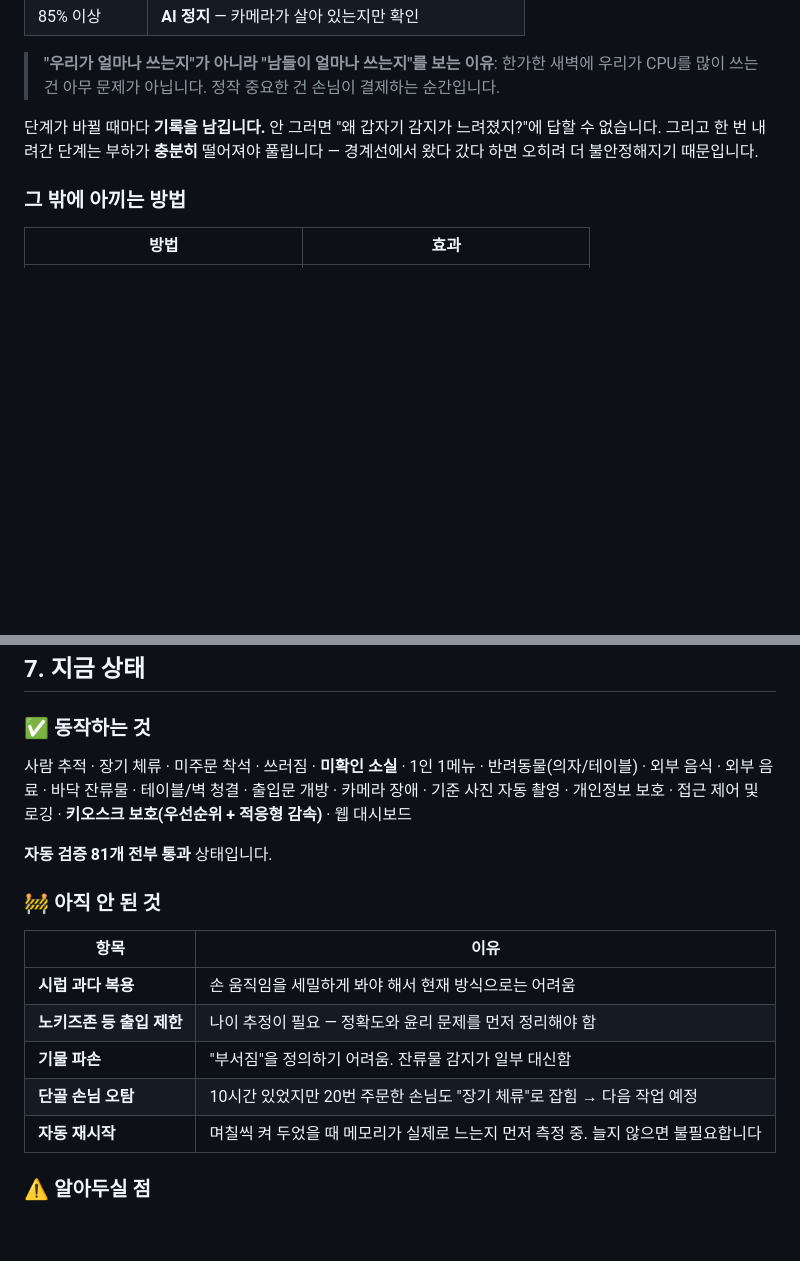
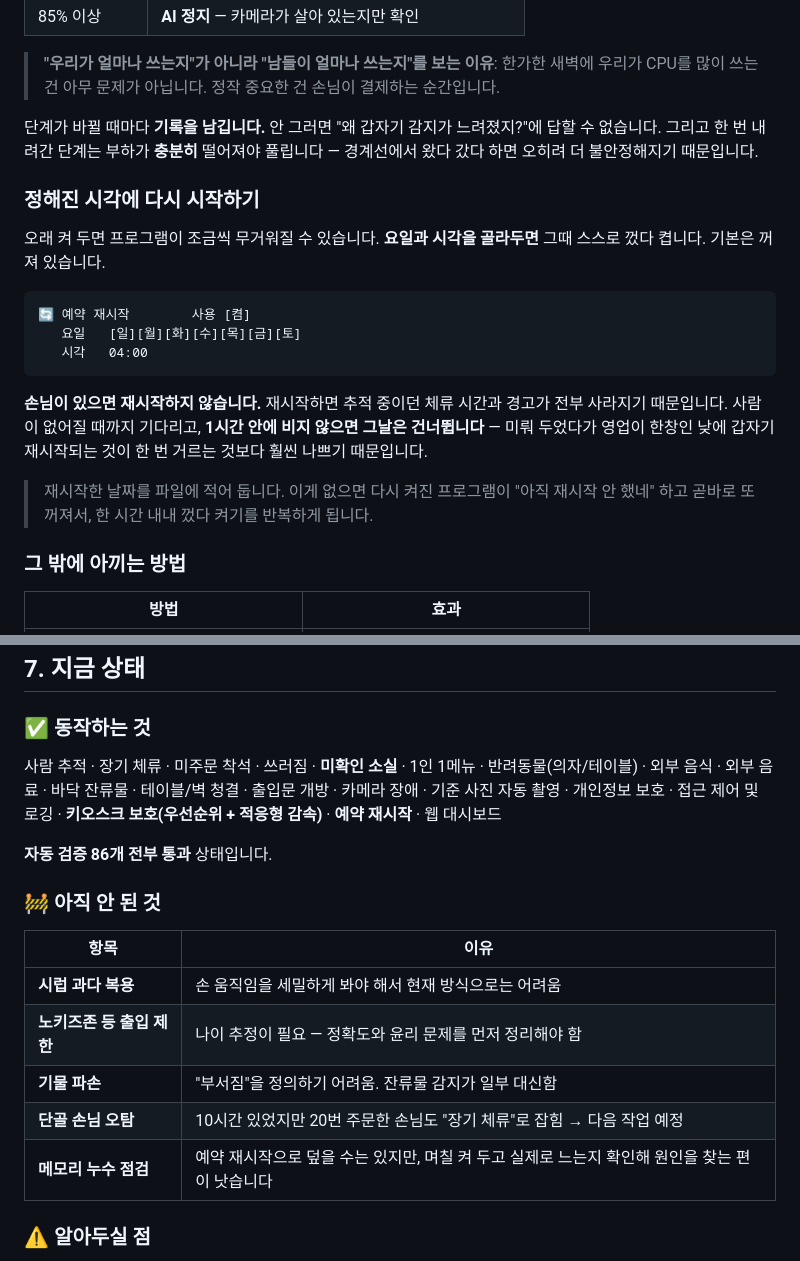
Before and after one commit to yesung05/object-detector, a Markdown page: docs/system-overview.md, 2 parts joined by grey strips. GitHub-like rendering; blank space fills up the shorter version.

Commit message:
docs: 기능 개요에 예약 재시작 추가
요일·시각 선택, 사람이 있으면 연기, 1시간 안에 안 비면 그날 건너뜀,
그리고 상태 파일이 없으면 재시작이 반복되는 이유를 비전공자용으로 설명했습니다.
'자동 재시작 미구현' 항목은 '메모리 누수 점검'으로 바꿨습니다 — 재시작으로 덮기보다
원인을 찾는 편이 낫다는 점은 여전히 유효합니다.

Co-Authored-By: Claude Opus 5 <noreply@anthropic.com>

````diff
--- a/docs/system-overview.md
+++ b/docs/system-overview.md
@@ -262,6 +262,25 @@ CCTV 화면 대부분은 **아무 일도 일어나지 않습니다.** 새벽 4
 없습니다. 그리고 한 번 내려간 단계는 부하가 **충분히** 떨어져야 풀립니다 — 경계선에서
 왔다 갔다 하면 오히려 더 불안정해지기 때문입니다.
 
+### 정해진 시각에 다시 시작하기
+
+오래 켜 두면 프로그램이 조금씩 무거워질 수 있습니다. **요일과 시각을 골라두면** 그때
+스스로 껐다 켭니다. 기본은 꺼져 있습니다.
+
+```
+🔄 예약 재시작        사용 [켬]
+   요일   [일][월][화][수][목][금][토]
+   시각   04:00
+```
+
+**손님이 있으면 재시작하지 않습니다.** 재시작하면 추적 중이던 체류 시간과 경고가 전부
+사라지기 때문입니다. 사람이 없어질 때까지 기다리고, **1시간 안에 비지 않으면 그날은
+건너뜁니다** — 미뤄 두었다가 영업이 한창인 낮에 갑자기 재시작되는 것이 한 번 거르는 것보다
+훨씬 나쁘기 때문입니다.
+
+> 재시작한 날짜를 파일에 적어 둡니다. 이게 없으면 다시 켜진 프로그램이 "아직 재시작 안 했네"
+> 하고 곧바로 또 꺼져서, 한 시간 내내 껐다 켜기를 반복하게 됩니다.
+
 ### 그 밖에 아끼는 방법
 
 | 방법 | 효과 |
@@ -299,9 +318,9 @@ CCTV 화면 대부분은 **아무 일도 일어나지 않습니다.** 새벽 4
 
 ### ✅ 동작하는 것
 
-사람 추적 · 장기 체류 · 미주문 착석 · 쓰러짐 · **미확인 소실** · 1인 1메뉴 · 반려동물(의자/테이블) · 외부 음식 · 외부 음료 · 바닥 잔류물 · 테이블/벽 청결 · 출입문 개방 · 카메라 장애 · 기준 사진 자동 촬영 · 개인정보 보호 · 접근 제어 및 로깅 · **키오스크 보호(우선순위 + 적응형 감속)** · 웹 대시보드
+사람 추적 · 장기 체류 · 미주문 착석 · 쓰러짐 · **미확인 소실** · 1인 1메뉴 · 반려동물(의자/테이블) · 외부 음식 · 외부 음료 · 바닥 잔류물 · 테이블/벽 청결 · 출입문 개방 · 카메라 장애 · 기준 사진 자동 촬영 · 개인정보 보호 · 접근 제어 및 로깅 · **키오스크 보호(우선순위 + 적응형 감속)** · **예약 재시작** · 웹 대시보드
 
-**자동 검증 81개 전부 통과** 상태입니다.
+**자동 검증 86개 전부 통과** 상태입니다.
 
 ### 🚧 아직 안 된 것
 
@@ -311,7 +330,7 @@ CCTV 화면 대부분은 **아무 일도 일어나지 않습니다.** 새벽 4
 | **노키즈존 등 출입 제한** | 나이 추정이 필요 — 정확도와 윤리 문제를 먼저 정리해야 함 |
 | **기물 파손** | "부서짐"을 정의하기 어려움. 잔류물 감지가 일부 대신함 |
 | **단골 손님 오탐** | 10시간 있었지만 20번 주문한 손님도 "장기 체류"로 잡힘 → 다음 작업 예정 |
-| **자동 재시작** | 며칠씩 켜 두었을 때 메모리가 실제로 느는지 먼저 측정 중. 늘지 않으면 불필요합니다 |
+| **메모리 누수 점검** | 예약 재시작으로 덮을 수는 있지만, 며칠 켜 두고 실제로 느는지 확인해 원인을 찾는 편이 낫습니다 |
 
 ### ⚠️ 알아두실 점
 
````
